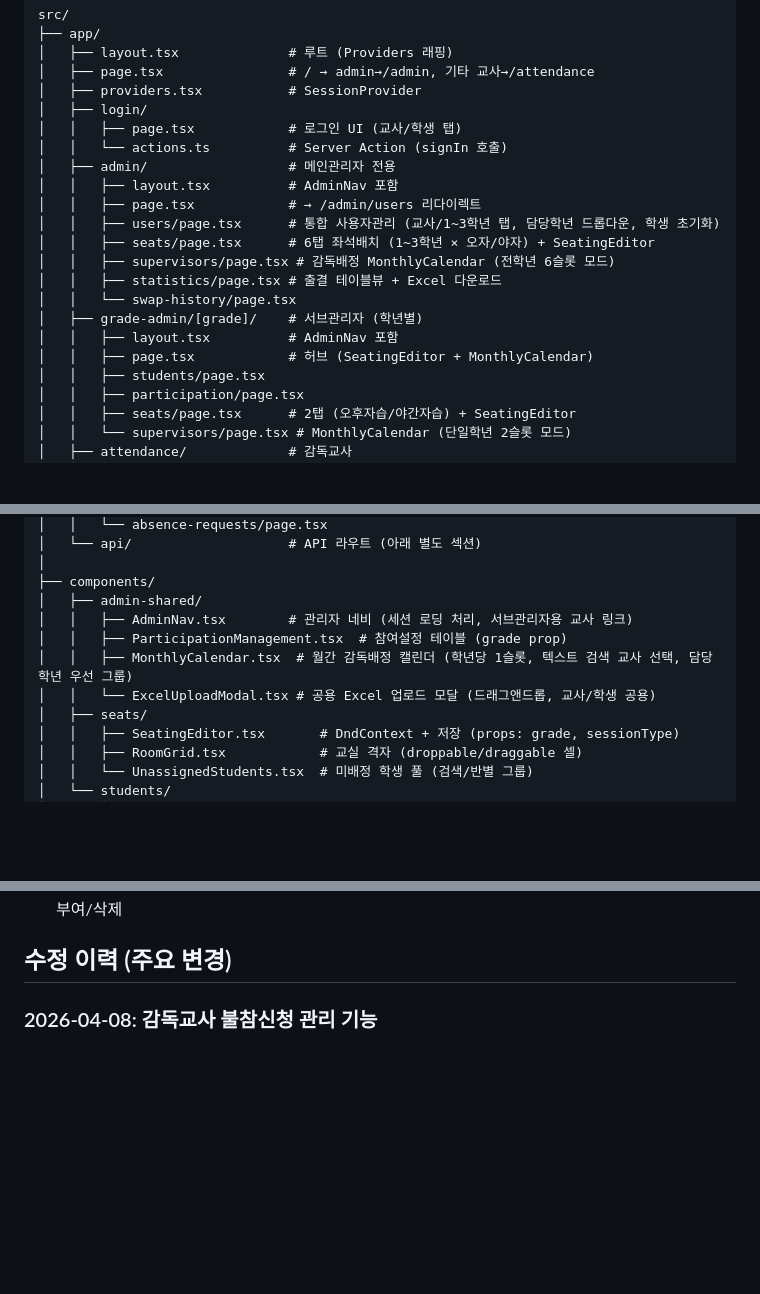
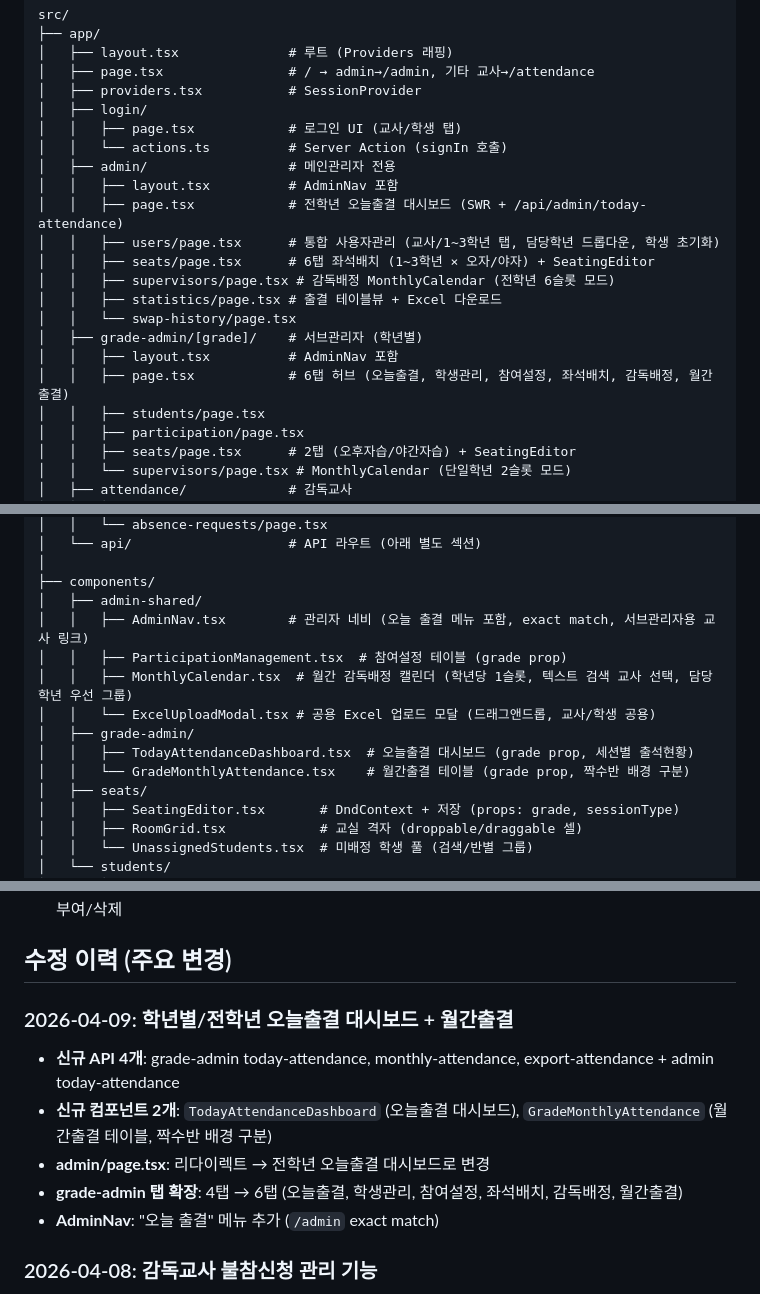
Before and after one commit to ChoisMath/selfstudy, a Markdown page: .claude/PROJECT_MAP.md, 3 parts joined by grey strips. GitHub-like rendering; blank space fills up the shorter version.

Commit message:
docs: PROJECT_MAP 업데이트 — 오늘출결/월간출결 기능 반영
Co-Authored-By: Claude Opus 4.6 (1M context) <noreply@anthropic.com>

```diff
--- a/.claude/PROJECT_MAP.md
+++ b/.claude/PROJECT_MAP.md
@@ -33,7 +33,7 @@ src/
 │   │   └── actions.ts          # Server Action (signIn 호출)
 │   ├── admin/                  # 메인관리자 전용
 │   │   ├── layout.tsx          # AdminNav 포함
-│   │   ├── page.tsx            # → /admin/users 리다이렉트
+│   │   ├── page.tsx            # 전학년 오늘출결 대시보드 (SWR + /api/admin/today-attendance)
 │   │   ├── users/page.tsx      # 통합 사용자관리 (교사/1~3학년 탭, 담당학년 드롭다운, 학생 초기화)
 │   │   ├── seats/page.tsx      # 6탭 좌석배치 (1~3학년 × 오자/야자) + SeatingEditor
 │   │   ├── supervisors/page.tsx # 감독배정 MonthlyCalendar (전학년 6슬롯 모드)
@@ -41,7 +41,7 @@ src/
 │   │   └── swap-history/page.tsx
 │   ├── grade-admin/[grade]/    # 서브관리자 (학년별)
 │   │   ├── layout.tsx          # AdminNav 포함
-│   │   ├── page.tsx            # 허브 (SeatingEditor + MonthlyCalendar)
+│   │   ├── page.tsx            # 6탭 허브 (오늘출결, 학생관리, 참여설정, 좌석배치, 감독배정, 월간출결)
 │   │   ├── students/page.tsx
 │   │   ├── participation/page.tsx
 │   │   ├── seats/page.tsx      # 2탭 (오후자습/야간자습) + SeatingEditor
@@ -68,10 +68,13 @@ src/
 │
 ├── components/
 │   ├── admin-shared/
-│   │   ├── AdminNav.tsx        # 관리자 네비 (세션 로딩 처리, 서브관리자용 교사 링크)
+│   │   ├── AdminNav.tsx        # 관리자 네비 (오늘 출결 메뉴 포함, exact match, 서브관리자용 교사 링크)
 │   │   ├── ParticipationManagement.tsx  # 참여설정 테이블 (grade prop)
 │   │   ├── MonthlyCalendar.tsx  # 월간 감독배정 캘린더 (학년당 1슬롯, 텍스트 검색 교사 선택, 담당학년 우선 그룹)
 │   │   └── ExcelUploadModal.tsx # 공용 Excel 업로드 모달 (드래그앤드롭, 교사/학생 공용)
+│   ├── grade-admin/
+│   │   ├── TodayAttendanceDashboard.tsx  # 오늘출결 대시보드 (grade prop, 세션별 출석현황)
+│   │   └── GradeMonthlyAttendance.tsx    # 월간출결 테이블 (grade prop, 짝수반 배경 구분)
 │   ├── seats/
 │   │   ├── SeatingEditor.tsx       # DndContext + 저장 (props: grade, sessionType)
 │   │   ├── RoomGrid.tsx            # 교실 격자 (droppable/draggable 셀)
@@ -231,6 +238,13 @@ Teacher (+ primaryGrade: nullable int) ──< TeacherRole (admin/supervisor/hom
 - **담임배정 자동 동기화**: homeroom-assignments POST/DELETE 시 TeacherRole("homeroom") 자동 부여/삭제
 
 ## 수정 이력 (주요 변경)
+
+### 2026-04-09: 학년별/전학년 오늘출결 대시보드 + 월간출결
+- **신규 API 4개**: grade-admin today-attendance, monthly-attendance, export-attendance + admin today-attendance
+- **신규 컴포넌트 2개**: `TodayAttendanceDashboard` (오늘출결 대시보드), `GradeMonthlyAttendance` (월간출결 테이블, 짝수반 배경 구분)
+- **admin/page.tsx**: 리다이렉트 → 전학년 오늘출결 대시보드로 변경
+- **grade-admin 탭 확장**: 4탭 → 6탭 (오늘출결, 학생관리, 참여설정, 좌석배치, 감독배정, 월간출결)
+- **AdminNav**: "오늘 출결" 메뉴 추가 (`/admin` exact match)
 
 ### 2026-04-08: 감독교사 불참신청 관리 기능
 - **신규 API**: `GET /api/attendance/absence-requests?grade&status` — 학년별 불참신청 목록 조회 (모든 교사 허용)
```
Also changed, not shown: other parts of .claude/PROJECT_MAP.md (+5 -1 lines).
